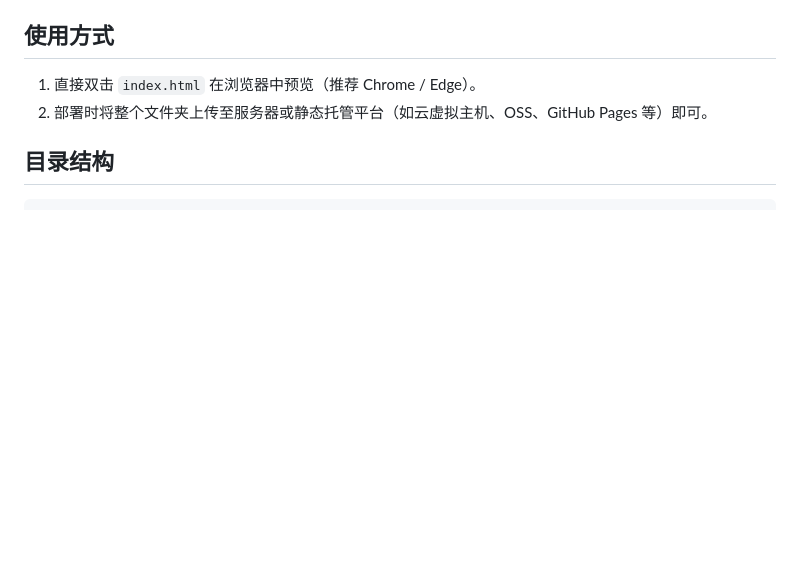
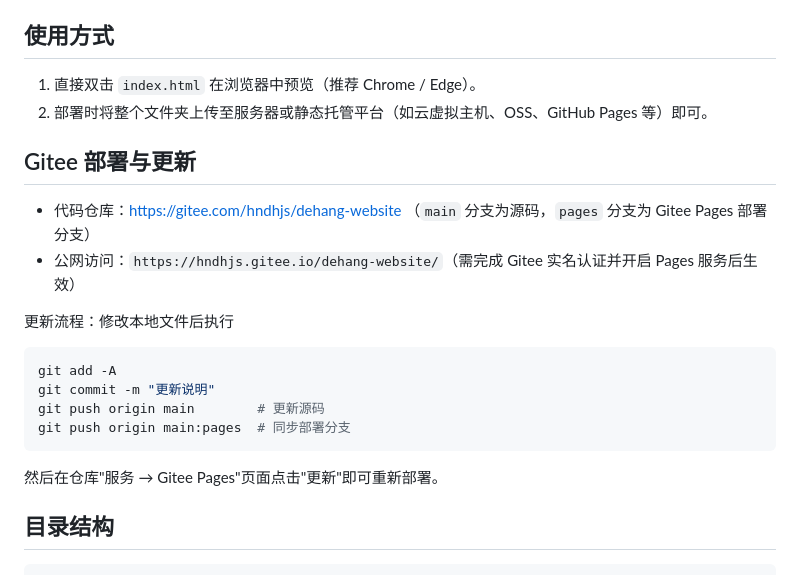
Before and after one commit to GUOYINGJIE1992/dehang-website, a Markdown page: README.md, the part around the change. Rendered like a GitHub page; blank space fills up the shorter version.

Commit message:
补充 Gitee 部署与更新说明
Co-Authored-By: Claude Code <noreply@anthropic.com>

````diff
--- a/README.md
+++ b/README.md
@@ -6,6 +6,22 @@
 
 1. 直接双击 `index.html` 在浏览器中预览（推荐 Chrome / Edge）。
 2. 部署时将整个文件夹上传至服务器或静态托管平台（如云虚拟主机、OSS、GitHub Pages 等）即可。
+
+## Gitee 部署与更新
+
+- 代码仓库：https://gitee.com/hndhjs/dehang-website （`main` 分支为源码，`pages` 分支为 Gitee Pages 部署分支）
+- 公网访问：`https://hndhjs.gitee.io/dehang-website/`（需完成 Gitee 实名认证并开启 Pages 服务后生效）
+
+更新流程：修改本地文件后执行
+
+```bash
+git add -A
+git commit -m "更新说明"
+git push origin main        # 更新源码
+git push origin main:pages  # 同步部署分支
+```
+
+然后在仓库"服务 → Gitee Pages"页面点击"更新"即可重新部署。
 
 ## 目录结构
 
````
